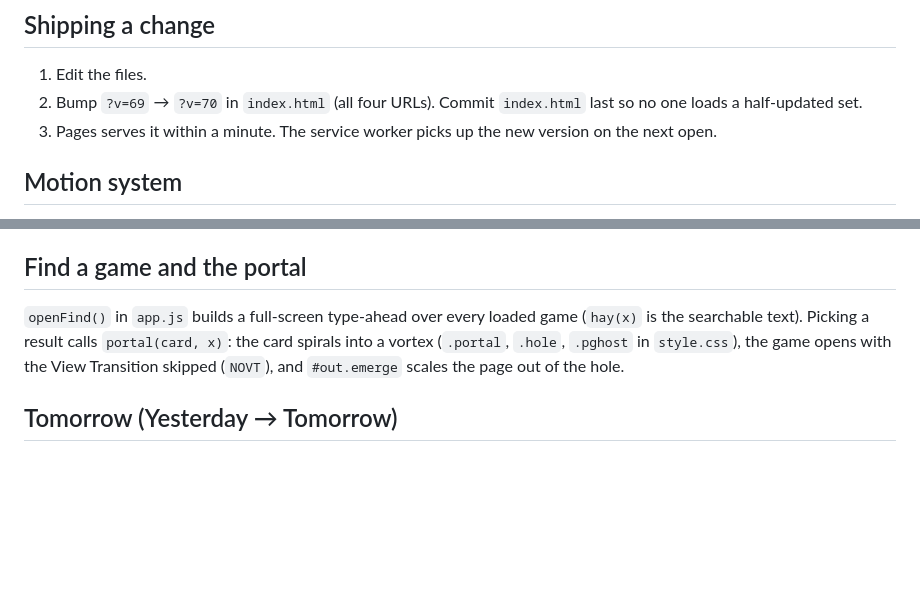
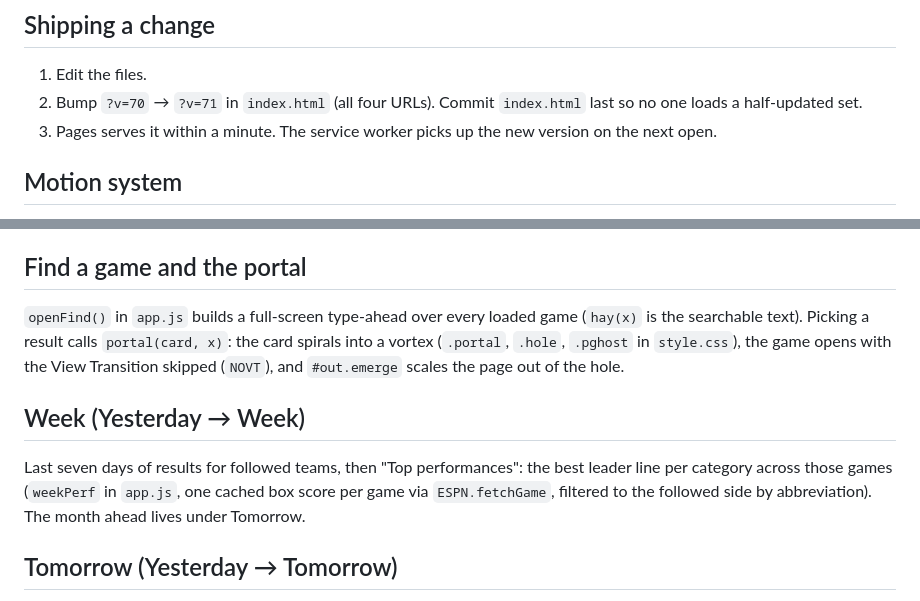
Before and after one commit to mf442zh4pk-lab/scoreboard, a Markdown page: README.md, 2 parts joined by grey strips. GitHub-like rendering; blank space fills up the shorter version.

Commit message:
Update README with version bump and new week section
Updated version number in index.html and added a new section for weekly results.

```diff
--- a/README.md
+++ b/README.md
@@ -18,7 +18,7 @@ A phone-first live scoreboard. Static files on GitHub Pages, ESPN's public JSON
 ## Shipping a change
 
 1. Edit the files.
-2. Bump `?v=69` → `?v=70` in `index.html` (all four URLs). Commit `index.html` last so no one loads a half-updated set.
+2. Bump `?v=70` → `?v=71` in `index.html` (all four URLs). Commit `index.html` last so no one loads a half-updated set.
 3. Pages serves it within a minute. The service worker picks up the new version on the next open.
 
 ## Motion system
@@ -66,6 +66,10 @@ Defaults live in the `PREF` object; whatever the person changes is saved under `
 
 `openFind()` in `app.js` builds a full-screen type-ahead over every loaded game (`hay(x)` is the searchable text). Picking a result calls `portal(card, x)`: the card spirals into a vortex (`.portal`, `.hole`, `.pghost` in `style.css`), the game opens with the View Transition skipped (`NOVT`), and `#out.emerge` scales the page out of the hole.
 
+## Week (Yesterday → Week)
+
+Last seven days of results for followed teams, then "Top performances": the best leader line per category across those games (`weekPerf` in `app.js`, one cached box score per game via `ESPN.fetchGame`, filtered to the followed side by abbreviation). The month ahead lives under Tomorrow.
+
 ## Tomorrow (Yesterday → Tomorrow)
 
 `renderTomorrow` in `app.js` summarizes the next 30 days for followed teams from the schedules already saved on the phone (`sb-tcache`): counts, home/away, busiest day, longest gap, a 30-day strip per team, followed-vs-followed games, then the agenda a week at a time. No extra requests.
```
